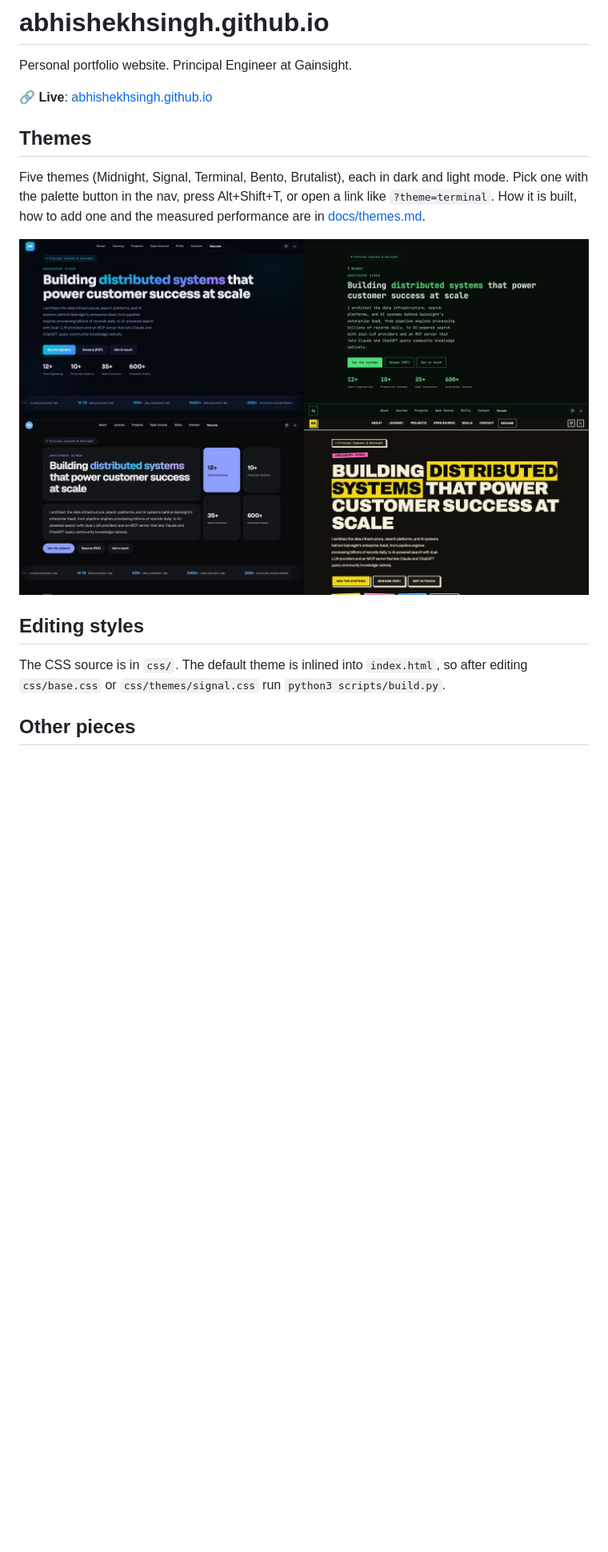
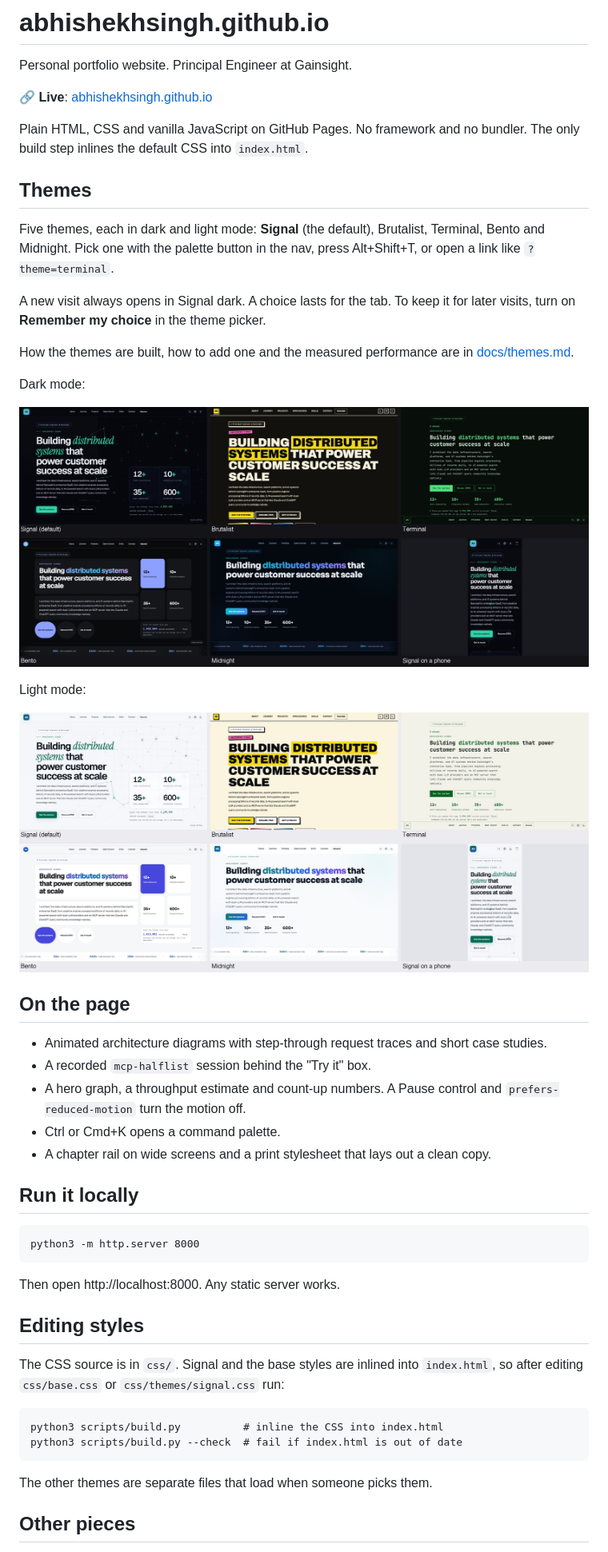
Before and after one commit to abhishekhsingh/abhishekhsingh.github.io, a Markdown page: README.md, the part around one of its changes. Shown at 80% size. Drawn GitHub-style; pictures changed too: docs/screenshots/themes-dark.jpg, docs/screenshots/themes-light.jpg; blank space fills up the shorter version.

Commit message:
Refresh README and theme screenshots with all five themes

````diff
--- a/README.md
+++ b/README.md
@@ -4,15 +4,50 @@ Personal portfolio website. Principal Engineer at Gainsight.
 
 🔗 **Live**: [abhishekhsingh.github.io](https://abhishekhsingh.github.io)
 
+Plain HTML, CSS and vanilla JavaScript on GitHub Pages. No framework and no bundler. The only build step inlines the default CSS into `index.html`.
+
 ## Themes
 
-Five themes (Midnight, Signal, Terminal, Bento, Brutalist), each in dark and light mode. Pick one with the palette button in the nav, press Alt+Shift+T, or open a link like `?theme=terminal`. How it is built, how to add one and the measured performance are in [docs/themes.md](docs/themes.md).
+Five themes, each in dark and light mode: **Signal** (the default), Brutalist, Terminal, Bento and Midnight. Pick one with the palette button in the nav, press Alt+Shift+T, or open a link like `?theme=terminal`.
 
-![Themes in dark mode](docs/screenshots/themes-dark.jpg)
+A new visit always opens in Signal dark. A choice lasts for the tab. To keep it for later visits, turn on **Remember my choice** in the theme picker.
+
+How the themes are built, how to add one and the measured performance are in [docs/themes.md](docs/themes.md).
+
+Dark mode:
+
+![The five themes and Signal on a phone, dark mode](docs/screenshots/themes-dark.jpg)
+
+Light mode:
+
+![The five themes and Signal on a phone, light mode](docs/screenshots/themes-light.jpg)
+
+## On the page
+
+- Animated architecture diagrams with step-through request traces and short case studies.
+- A recorded `mcp-halflist` session behind the "Try it" box.
+- A hero graph, a throughput estimate and count-up numbers. A Pause control and `prefers-reduced-motion` turn the motion off.
+- Ctrl or Cmd+K opens a command palette.
+- A chapter rail on wide screens and a print stylesheet that lays out a clean copy.
+
+## Run it locally
+
+```
+python3 -m http.server 8000
+```
+
+Then open http://localhost:8000. Any static server works.
 
 ## Editing styles
 
-The CSS source is in `css/`. The default theme is inlined into `index.html`, so after editing `css/base.css` or `css/themes/signal.css` run `python3 scripts/build.py`.
+The CSS source is in `css/`. Signal and the base styles are inlined into `index.html`, so after editing `css/base.css` or `css/themes/signal.css` run:
+
+```
+python3 scripts/build.py          # inline the CSS into index.html
+python3 scripts/build.py --check  # fail if index.html is out of date
+```
+
+The other themes are separate files that load when someone picks them.
 
 ## Other pieces
 
````
Also changed, not shown: other parts of README.md (+8 -3 lines).
